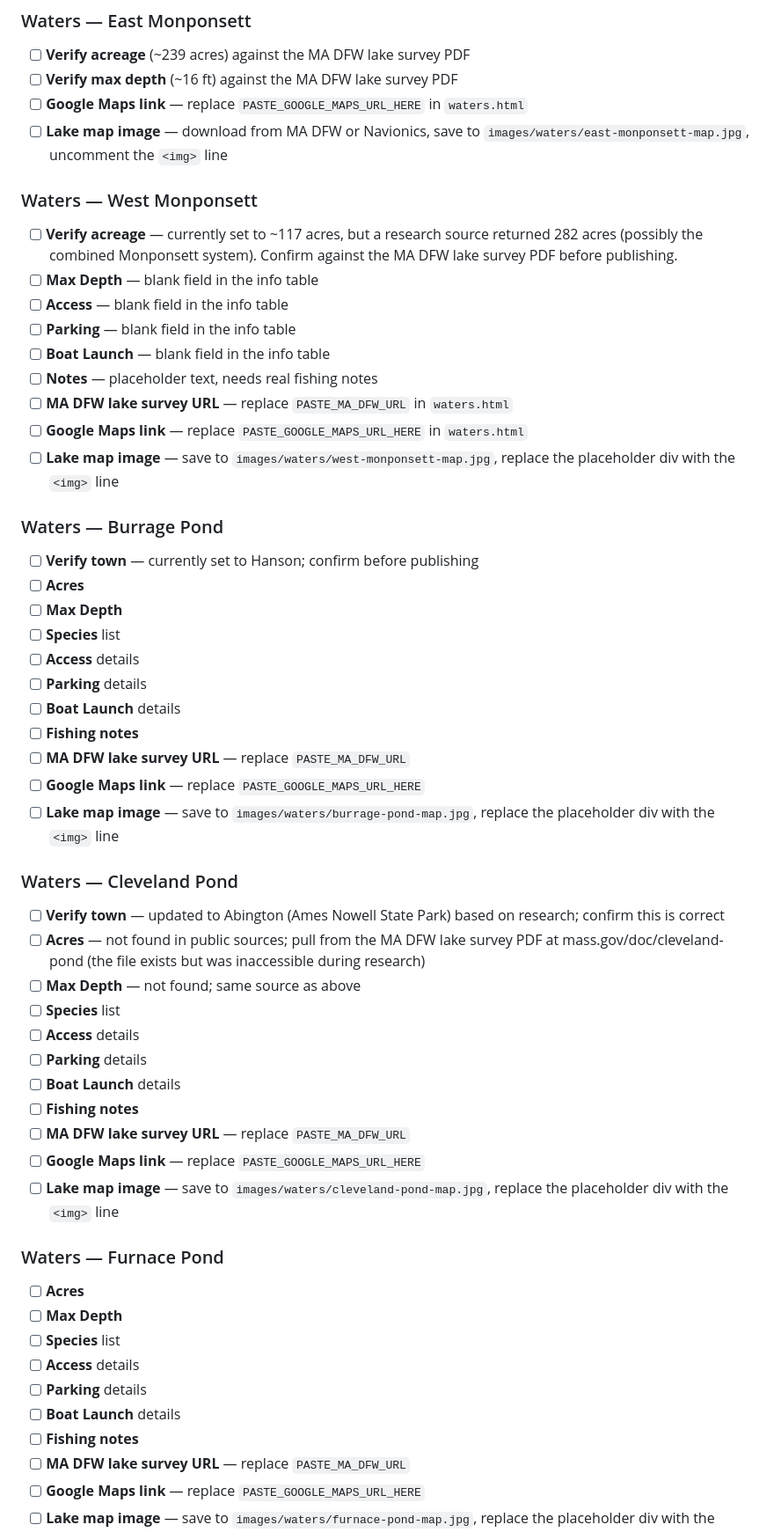
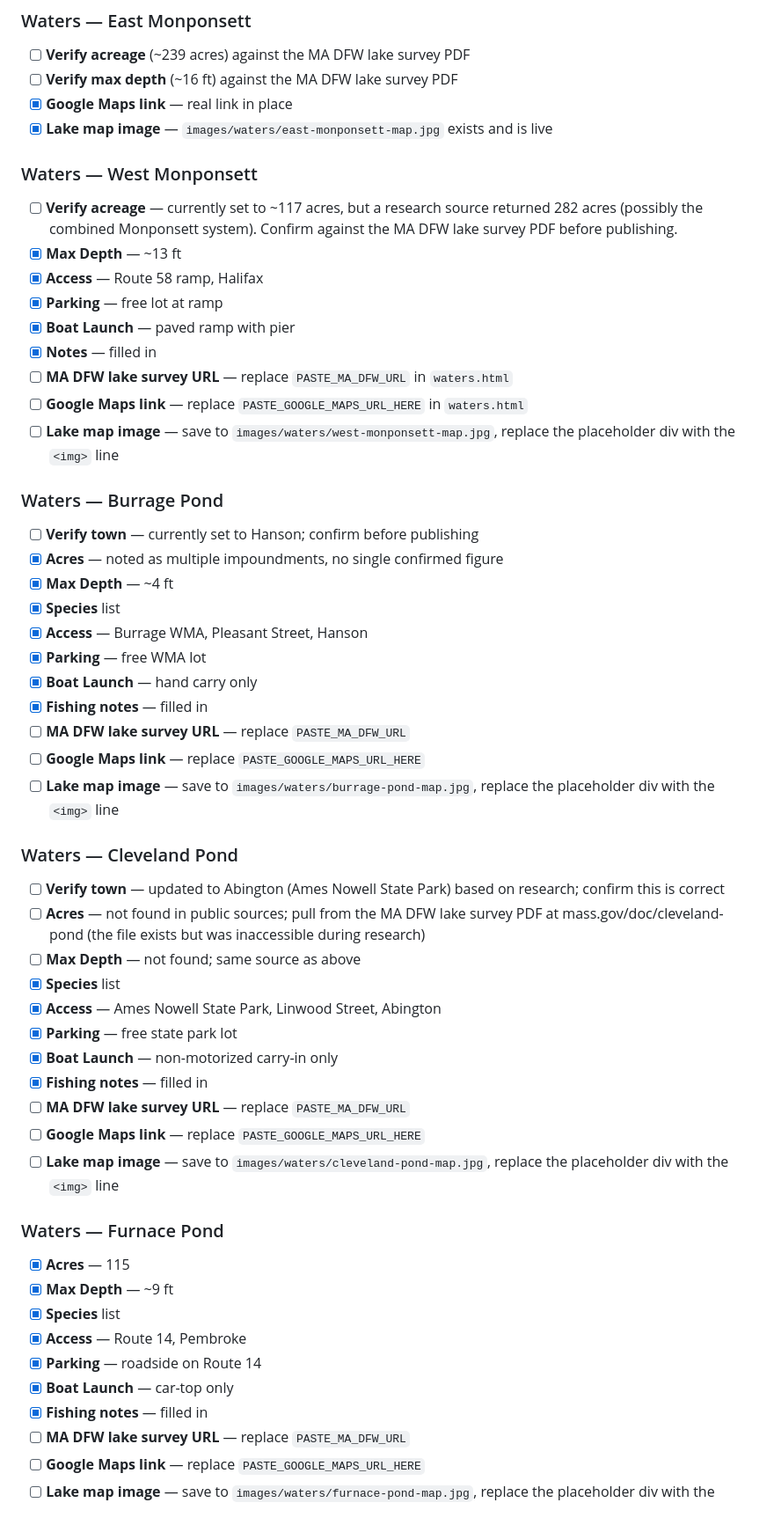
Before and after one commit to oldcolonyanglers/oldcolonyanglers.github.io, a Markdown page: README.md, the part around one of its changes. Shown at 88% size. Rendered like a GitHub page.

```diff
--- a/README.md
+++ b/README.md
@@ -18,29 +18,29 @@ Everything in this list needs real content before the site is ready to share pub
 ### Waters — East Monponsett
 - [ ] **Verify acreage** (~239 acres) against the MA DFW lake survey PDF
 - [ ] **Verify max depth** (~16 ft) against the MA DFW lake survey PDF
-- [ ] **Google Maps link** — replace `PASTE_GOOGLE_MAPS_URL_HERE` in `waters.html`
-- [ ] **Lake map image** — download from MA DFW or Navionics, save to `images/waters/east-monponsett-map.jpg`, uncomment the `<img>` line
+- [x] **Google Maps link** — real link in place
+- [x] **Lake map image** — `images/waters/east-monponsett-map.jpg` exists and is live
 
 ### Waters — West Monponsett
 - [ ] **Verify acreage** — currently set to ~117 acres, but a research source returned 282 acres (possibly the combined Monponsett system). Confirm against the MA DFW lake survey PDF before publishing.
-- [ ] **Max Depth** — blank field in the info table
-- [ ] **Access** — blank field in the info table
-- [ ] **Parking** — blank field in the info table
-- [ ] **Boat Launch** — blank field in the info table
-- [ ] **Notes** — placeholder text, needs real fishing notes
+- [x] **Max Depth** — ~13 ft
+- [x] **Access** — Route 58 ramp, Halifax
+- [x] **Parking** — free lot at ramp
+- [x] **Boat Launch** — paved ramp with pier
+- [x] **Notes** — filled in
 - [ ] **MA DFW lake survey URL** — replace `PASTE_MA_DFW_URL` in `waters.html`
 - [ ] **Google Maps link** — replace `PASTE_GOOGLE_MAPS_URL_HERE` in `waters.html`
 - [ ] **Lake map image** — save to `images/waters/west-monponsett-map.jpg`, replace the placeholder div with the `<img>` line
 
 ### Waters — Burrage Pond
 - [ ] **Verify town** — currently set to Hanson; confirm before publishing
-- [ ] **Acres**
-- [ ] **Max Depth**
-- [ ] **Species** list
-- [ ] **Access** details
-- [ ] **Parking** details
-- [ ] **Boat Launch** details
-- [ ] **Fishing notes**
+- [x] **Acres** — noted as multiple impoundments, no single confirmed figure
+- [x] **Max Depth** — ~4 ft
+- [x] **Species** list
+- [x] **Access** — Burrage WMA, Pleasant Street, Hanson
+- [x] **Parking** — free WMA lot
+- [x] **Boat Launch** — hand carry only
+- [x] **Fishing notes** — filled in
 - [ ] **MA DFW lake survey URL** — replace `PASTE_MA_DFW_URL`
 - [ ] **Google Maps link** — replace `PASTE_GOOGLE_MAPS_URL_HERE`
 - [ ] **Lake map image** — save to `images/waters/burrage-pond-map.jpg`, replace the placeholder div with the `<img>` line
@@ -49,23 +49,23 @@ Everything in this list needs real content before the site is ready to share pub
 - [ ] **Verify town** — updated to Abington (Ames Nowell State Park) based on research; confirm this is correct
 - [ ] **Acres** — not found in public sources; pull from the MA DFW lake survey PDF at mass.gov/doc/cleveland-pond (the file exists but was inaccessible during research)
 - [ ] **Max Depth** — not found; same source as above
-- [ ] **Species** list
-- [ ] **Access** details
-- [ ] **Parking** details
-- [ ] **Boat Launch** details
-- [ ] **Fishing notes**
+- [x] **Species** list
+- [x] **Access** — Ames Nowell State Park, Linwood Street, Abington
+- [x] **Parking** — free state park lot
+- [x] **Boat Launch** — non-motorized carry-in only
+- [x] **Fishing notes** — filled in
 - [ ] **MA DFW lake survey URL** — replace `PASTE_MA_DFW_URL`
 - [ ] **Google Maps link** — replace `PASTE_GOOGLE_MAPS_URL_HERE`
 - [ ] **Lake map image** — save to `images/waters/cleveland-pond-map.jpg`, replace the placeholder div with the `<img>` line
 
 ### Waters — Furnace Pond
-- [ ] **Acres**
-- [ ] **Max Depth**
-- [ ] **Species** list
-- [ ] **Access** details
-- [ ] **Parking** details
-- [ ] **Boat Launch** details
-- [ ] **Fishing notes**
+- [x] **Acres** — 115
+- [x] **Max Depth** — ~9 ft
+- [x] **Species** list
+- [x] **Access** — Route 14, Pembroke
+- [x] **Parking** — roadside on Route 14
+- [x] **Boat Launch** — car-top only
+- [x] **Fishing notes** — filled in
 - [ ] **MA DFW lake survey URL** — replace `PASTE_MA_DFW_URL`
 - [ ] **Google Maps link** — replace `PASTE_GOOGLE_MAPS_URL_HERE`
 - [ ] **Lake map image** — save to `images/waters/furnace-pond-map.jpg`, replace the placeholder div with the `<img>` line
```
Also changed, not shown: other parts of README.md (+41 -41 lines).
